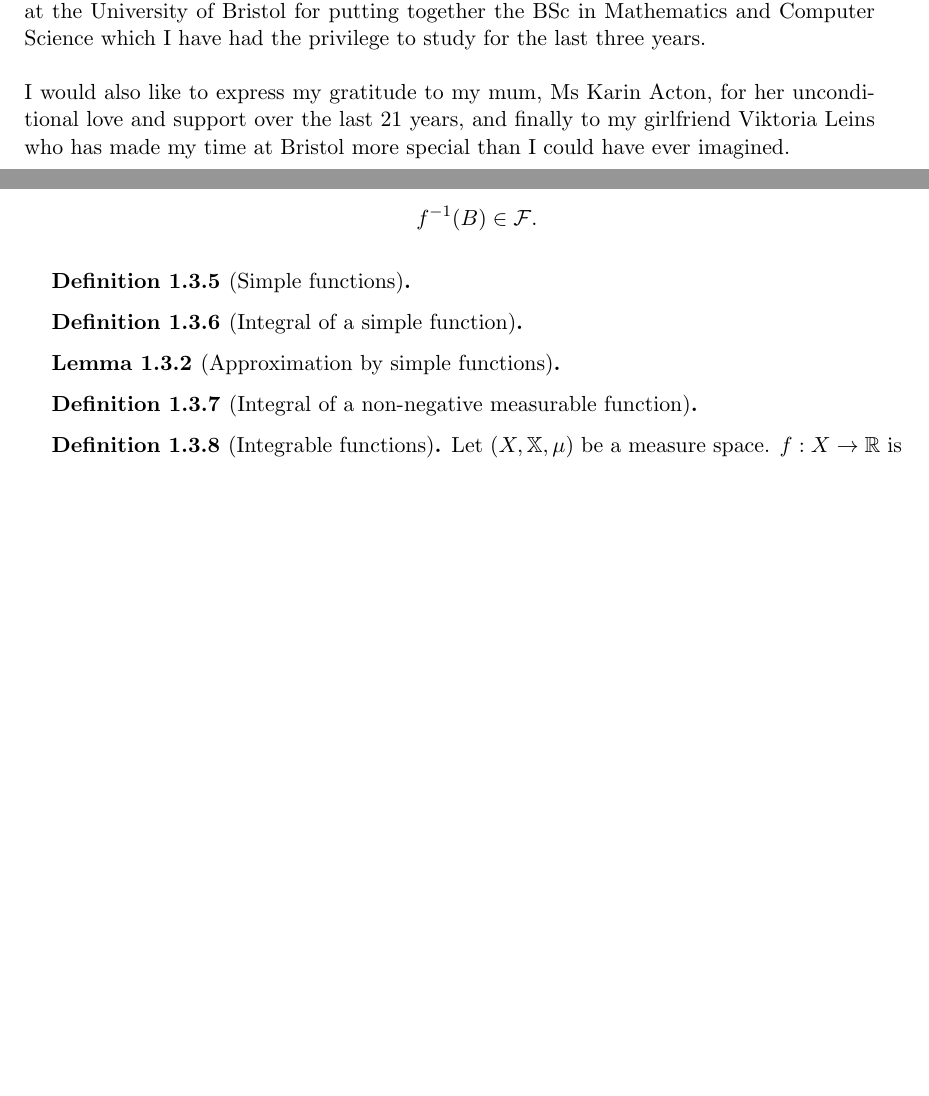
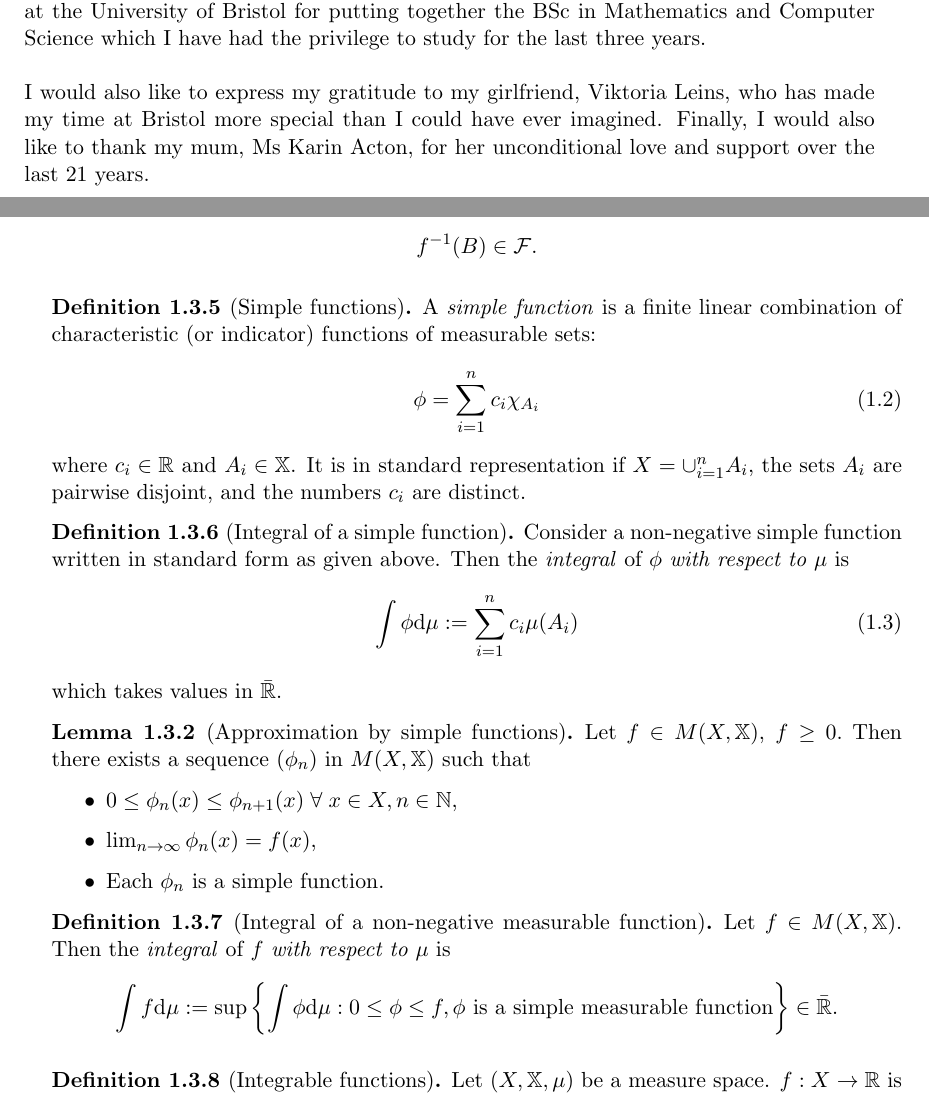
Before and after one commit to jgacton/MATH32200-Undergraduate-Dissertation, a LaTeX thesis (Writing/Dissertation/main.tex, which reads Writing/Dissertation/frontmatter/acknowledgements.tex, Writing/Dissertation/mainbody/1-introduction.tex): two parts of pages 3 and 12 of 31, joined at a grey line, cut so that both start at the same text, the shorter picture padded with empty space. Compiled offline with pdfLaTeX.

Commit message:
Modifications

```diff
--- a/Writing/Dissertation/frontmatter/acknowledgements.tex
+++ b/Writing/Dissertation/frontmatter/acknowledgements.tex
@@ -9,6 +9,8 @@ insight and patience whenever I had questions. I would also like to thank my per
 and the entire Schools of Mathematics and Computer Science at the University of Bristol for putting together the
 BSc in Mathematics and Computer Science which I have had the privilege to study for the last three years.
 \newline\newline
-I would also like to express my gratitude to my mum, Ms Karin Acton, for her unconditional love and support over the last 21 years,
-and finally to my girlfriend Viktoria Leins who has made my time at Bristol more special than I could have ever imagined.
+I would also like to express my gratitude to my girlfriend, Viktoria Leins,
+who has made my time at Bristol more special than I could have ever imagined.
+Finally, I would also like to thank my mum, Ms Karin Acton, for her unconditional
+love and support over the last 21 years.
 \newpage
--- a/Writing/Dissertation/mainbody/1-introduction.tex
+++ b/Writing/Dissertation/mainbody/1-introduction.tex
@@ -157,19 +157,42 @@ from a first-year undergraduate level course in real analysis, probability, and
 \end{definition}
 
 \begin{definition}[Simple functions]
-
+    A \emph{simple function} is a finite linear combination of
+    characteristic (or indicator) functions of measurable sets:
+    \begin{equation}
+        \phi=\sum_{i=1}^nc_i\chi_{A_i}
+    \end{equation}
+    where $c_i\in\mathbb{R}$ and $A_i\in\mathbb{X}$.
+    It is in standard representation if $X=\cup_{i=1}^nA_i$,
+    the sets $A_i$ are pairwise disjoint, and the numbers $c_i$
+    are distinct.
 \end{definition}
 
 \begin{definition}[Integral of a simple function]
-
+    Consider a non-negative simple function written in standard form as given above.
+    Then the \emph{integral} of $\phi$ \emph{with respect to $\mu$} is
+    \begin{equation}
+        \int\phi\mathrm d\mu:=\sum_{i=1}^nc_i\mu(A_i)
+    \end{equation}
+    which takes values in $\bar{\mathbb{R}}$.
 \end{definition}
 
 \begin{lemma}[Approximation by simple functions]
-
+    Let $f\in M(X,\mathbb{X})$, $f\geq0.$ Then there exists a sequence
+    $(\phi_n)$ in $M(X,\mathbb{X})$ such that
+    \begin{itemize}
+        \item $0\leq\phi_n(x)\leq\phi_{n+1}(x)\;\forall\;x\in X,n\in\mathbb{N}$,
+        \item $\lim_{n\rightarrow\infty}\phi_n(x)=f(x)$,
+        \item Each $\phi_n$ is a simple function.
+    \end{itemize}
 \end{lemma}
 
 \begin{definition}[Integral of a non-negative measurable function]
-
+    Let $f\in M(X,\mathbb{X})$. Then the \emph{integral} of $f$
+    \emph{with respect to $\mu$} is
+    \begin{equation*}
+        \int f\mathrm d\mu := \sup\left\{\int\phi\mathrm d\mu : 0\leq\phi\leq f, \phi\textrm{ is a simple measurable function}\right\}\in\bar{\mathbb{R}}.
+    \end{equation*}
 \end{definition}
 
 \begin{definition}[Integrable functions]
```
Also changed, not shown: Writing/Dissertation/frontmatter/abstract.tex (+6 -6 lines), Writing/Dissertation/main.pdf.
